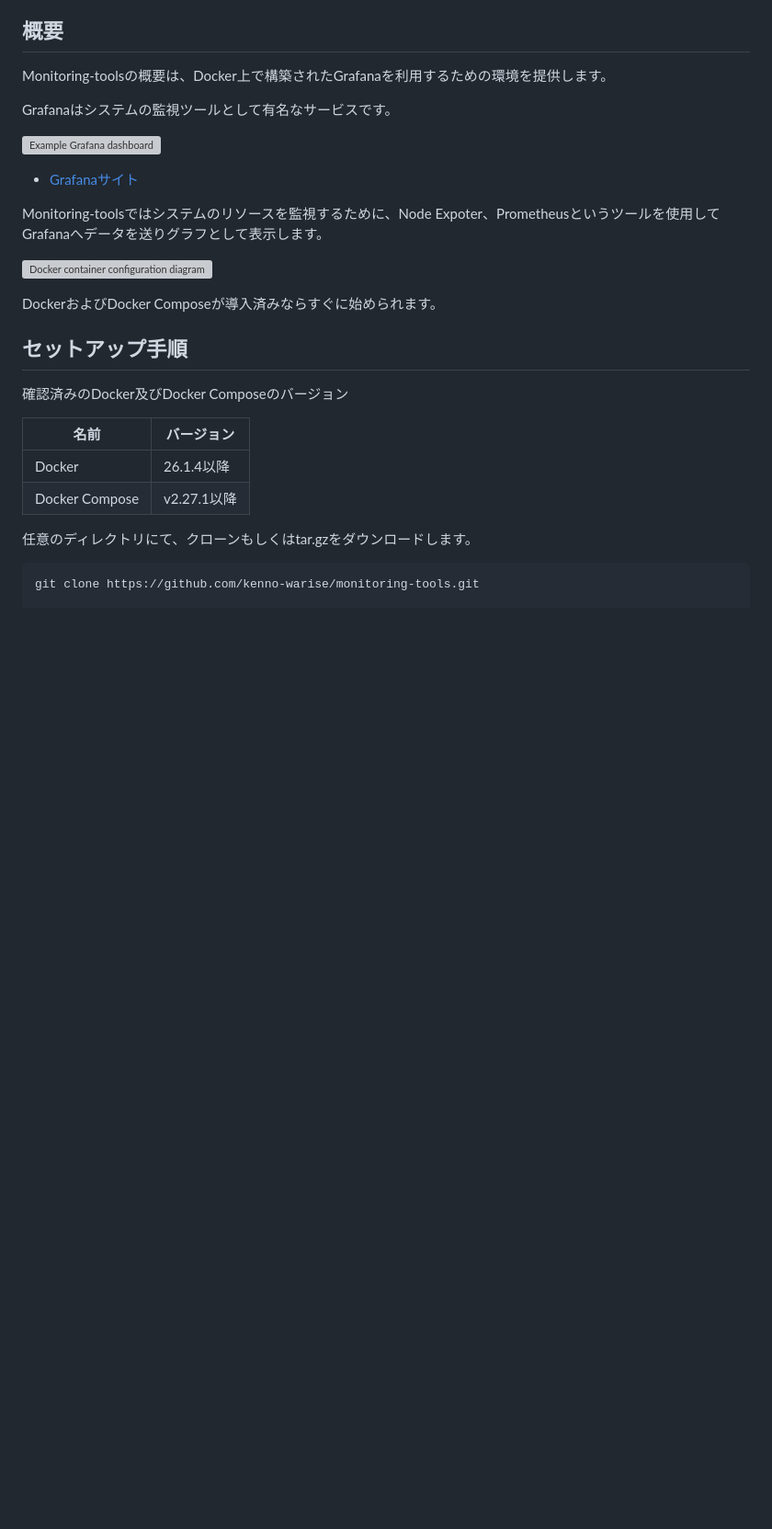
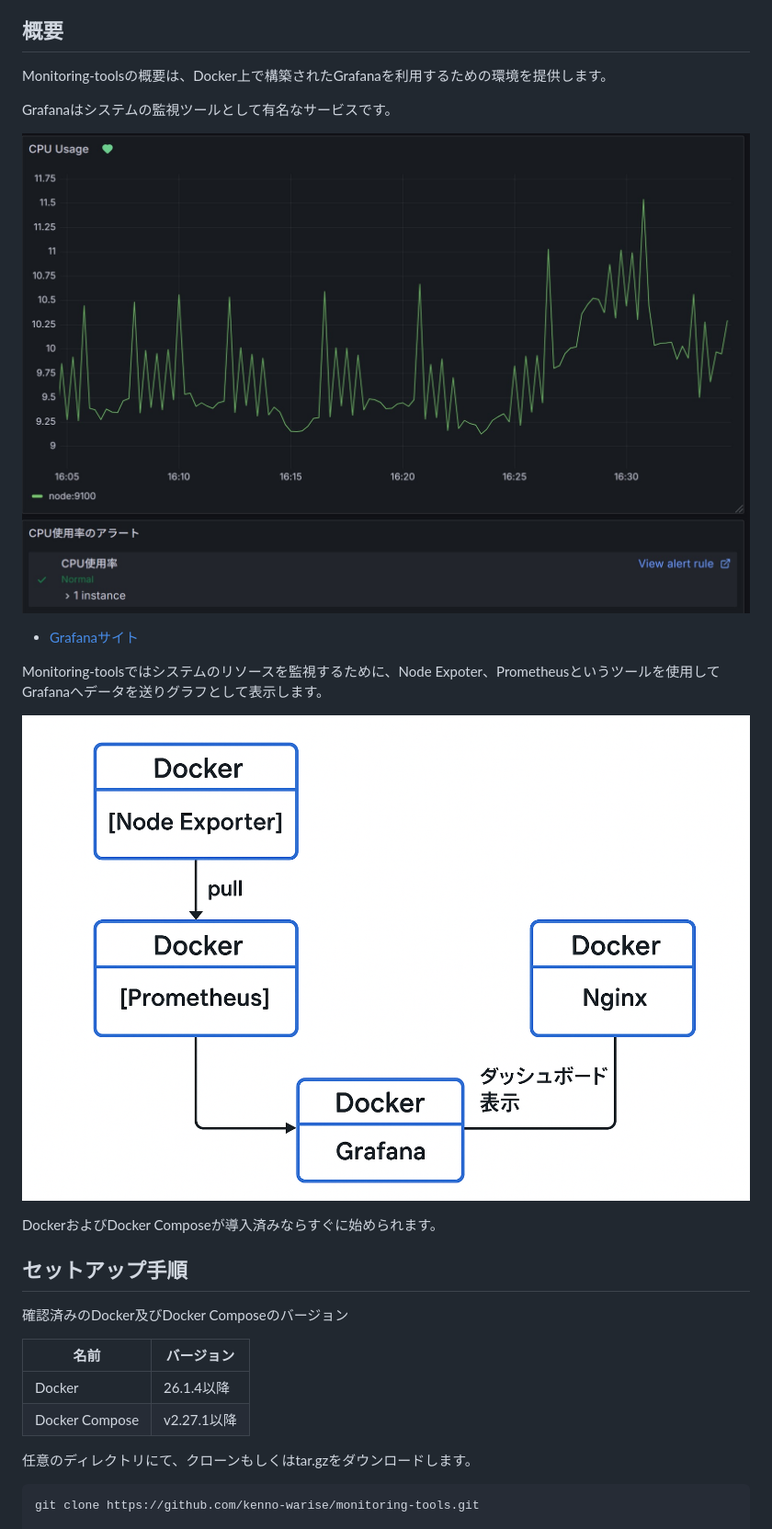
Before and after one commit to kenno-warise/monitoring-tools, a Markdown page: README.md, the part around one of its changes. Shown at 92% size. GitHub-like rendering; blank space fills up the shorter version; grey boxes are pictures that could not be loaded.

```diff
--- a/README.md
+++ b/README.md
@@ -14,13 +14,13 @@ Monitoring-toolsの概要は、Docker上で構築されたGrafanaを利用する
 
 Grafanaはシステムの監視ツールとして有名なサービスです。
 
-![Example Grafana dashboard](doc/img/grafana_dashboard.jpg)
+![Example Grafana dashboard](docs/img/grafana_dashboard.jpg)
 
 - [Grafanaサイト](https://grafana.com/ja/)
 
 Monitoring-toolsではシステムのリソースを監視するために、Node Expoter、Prometheusというツールを使用してGrafanaへデータを送りグラフとして表示します。
 
-![Docker container configuration diagram](doc/img/container_diagram.png)
+![Docker container configuration diagram](docs/img/container_diagram.png)
 
 DockerおよびDocker Composeが導入済みならすぐに始められます。
 
```
Also changed, not shown: other parts of README.md (+3 -3 lines).
